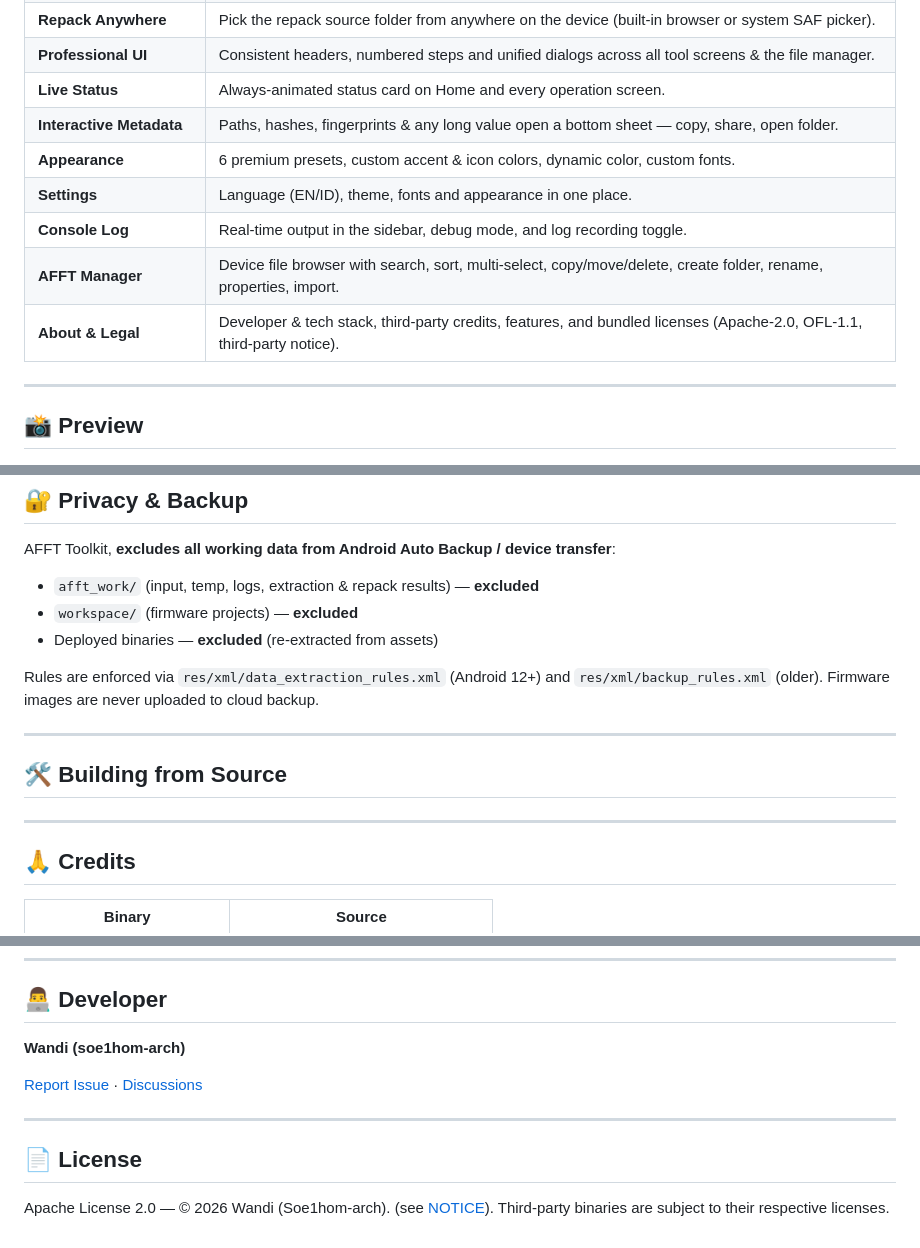
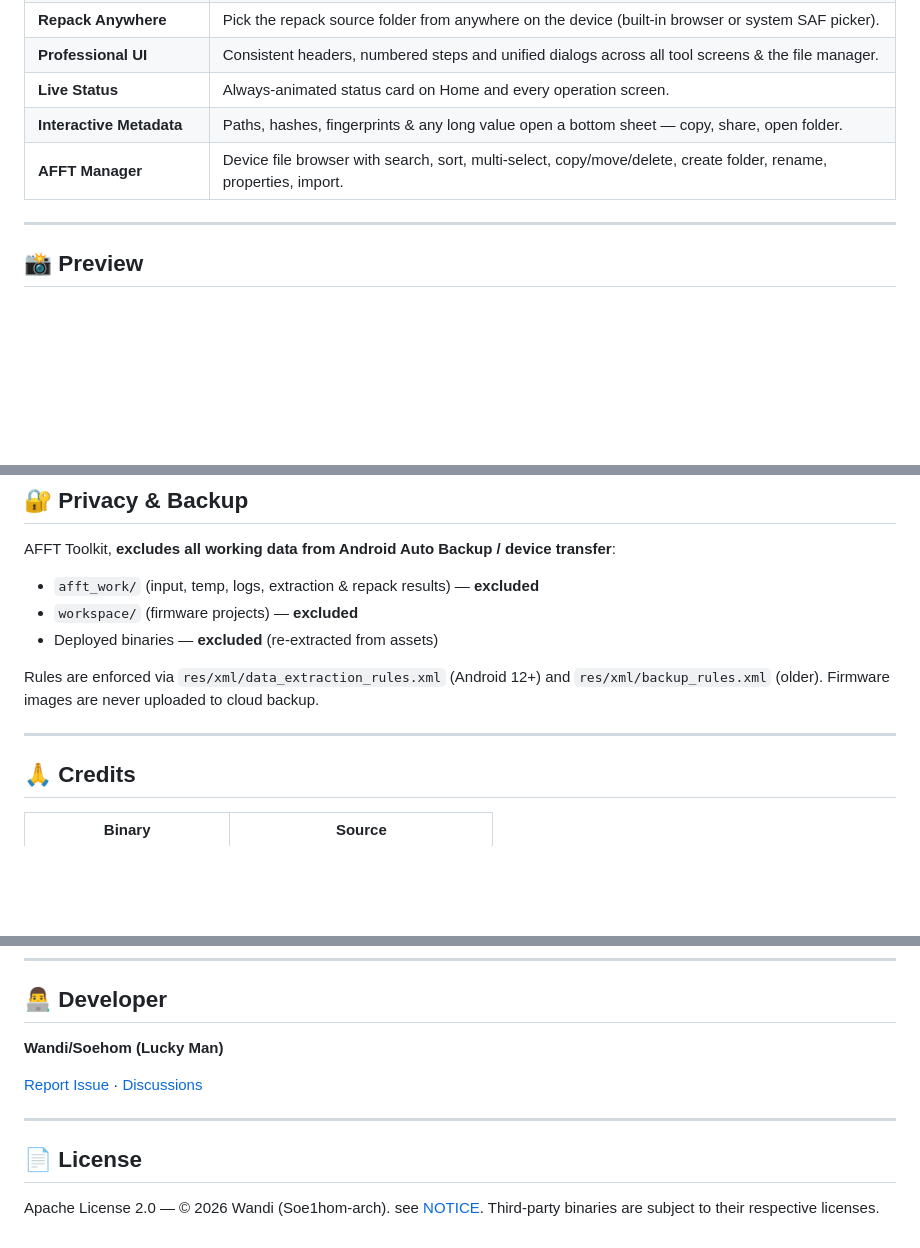
Before and after one commit to soe1hom-arch/AFFT-Toolkit, a Markdown page: README.md, 3 parts joined by grey strips. Drawn GitHub-style; blank space fills up the shorter version.

Commit message:
Revise README for clarity and formatting [skip ci]
Updated various sections for clarity and consistency, including developer name and license information.

```diff
--- a/README.md
+++ b/README.md
@@ -55,11 +55,7 @@
 | **Professional UI** | Consistent headers, numbered steps and unified dialogs across all tool screens & the file manager. |
 | **Live Status** | Always-animated status card on Home and every operation screen. |
 | **Interactive Metadata** | Paths, hashes, fingerprints & any long value open a bottom sheet — copy, share, open folder. |
-| **Appearance** | 6 premium presets, custom accent & icon colors, dynamic color, custom fonts. |
-| **Settings** | Language (EN/ID), theme, fonts and appearance in one place. |
-| **Console Log** | Real-time output in the sidebar, debug mode, and log recording toggle. |
 | **AFFT Manager** | Device file browser with search, sort, multi-select, copy/move/delete, create folder, rename, properties, import. |
-| **About & Legal** | Developer & tech stack, third-party credits, features, and bundled licenses (Apache-2.0, OFL-1.1, third-party notice). |
 
 ---
 
@@ -130,12 +126,6 @@ AFFT Toolkit, **excludes all working data from Android Auto Backup / device tran
 Rules are enforced via `res/xml/data_extraction_rules.xml` (Android 12+) and `res/xml/backup_rules.xml` (older). Firmware images are never uploaded to cloud backup.
 
 ---
-
-## 🛠 Building from Source
-
-
----
-
 ## 🙏 Credits
 
 | Binary | Source |
@@ -154,7 +144,7 @@ Rules are enforced via `res/xml/data_extraction_rules.xml` (Android 12+) and `re
 
 ## 👨‍💻 Developer
 
-**Wandi (soe1hom-arch)**
+**Wandi/Soehom (Lucky Man)**
 
 [Report Issue](https://github.com/soe1hom-arch/AFFT-Toolkit/issues) · [Discussions](https://github.com/soe1hom-arch/AFFT-Toolkit/discussions)
 
@@ -162,4 +152,4 @@ Rules are enforced via `res/xml/data_extraction_rules.xml` (Android 12+) and `re
 
 ## 📄 License
 
-Apache License 2.0 — © 2026 Wandi (Soe1hom-arch). (see [NOTICE](NOTICE)). Third-party binaries are subject to their respective licenses.
+Apache License 2.0 — © 2026 Wandi (Soe1hom-arch). see [NOTICE](NOTICE). Third-party binaries are subject to their respective licenses.
```
Also changed, not shown: other parts of README.md (+1 -1 lines).
